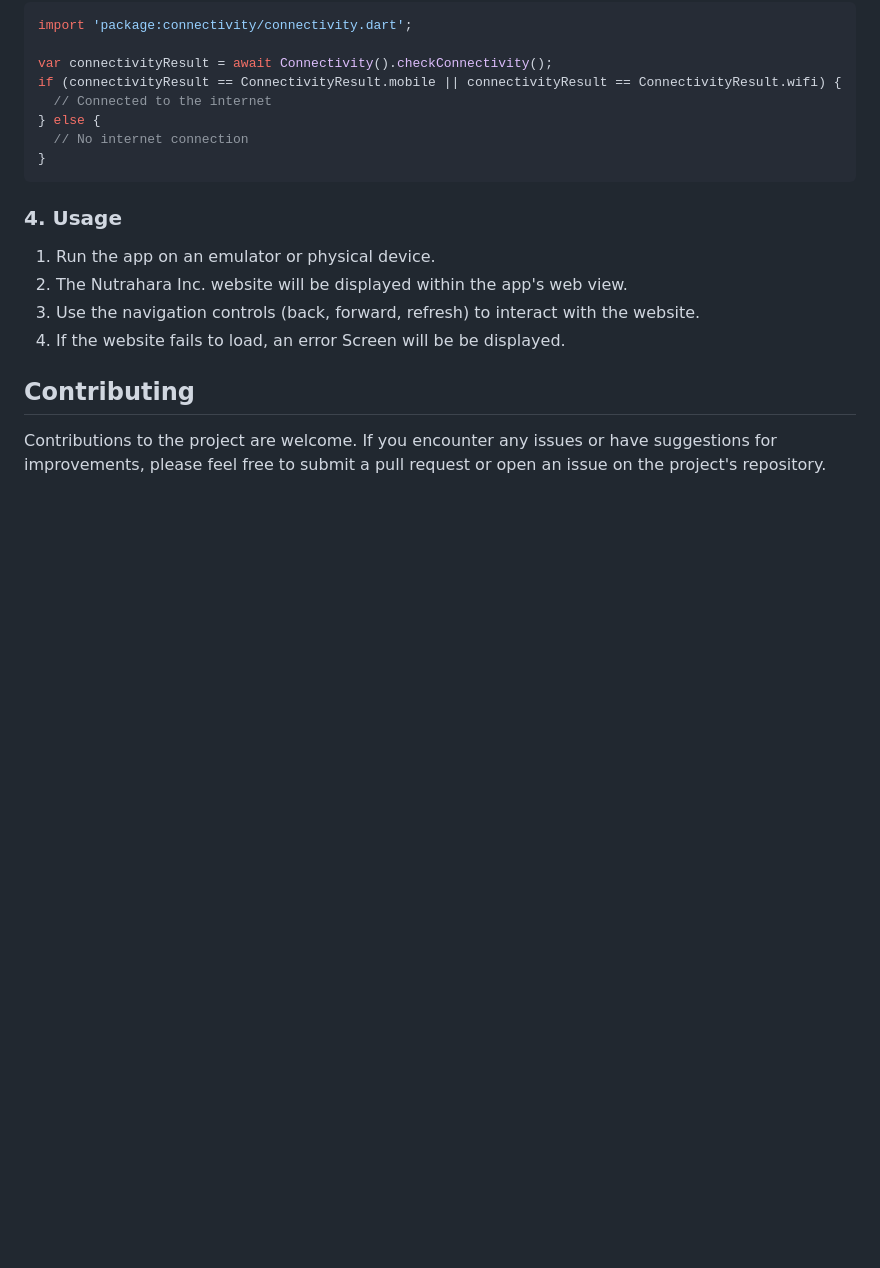
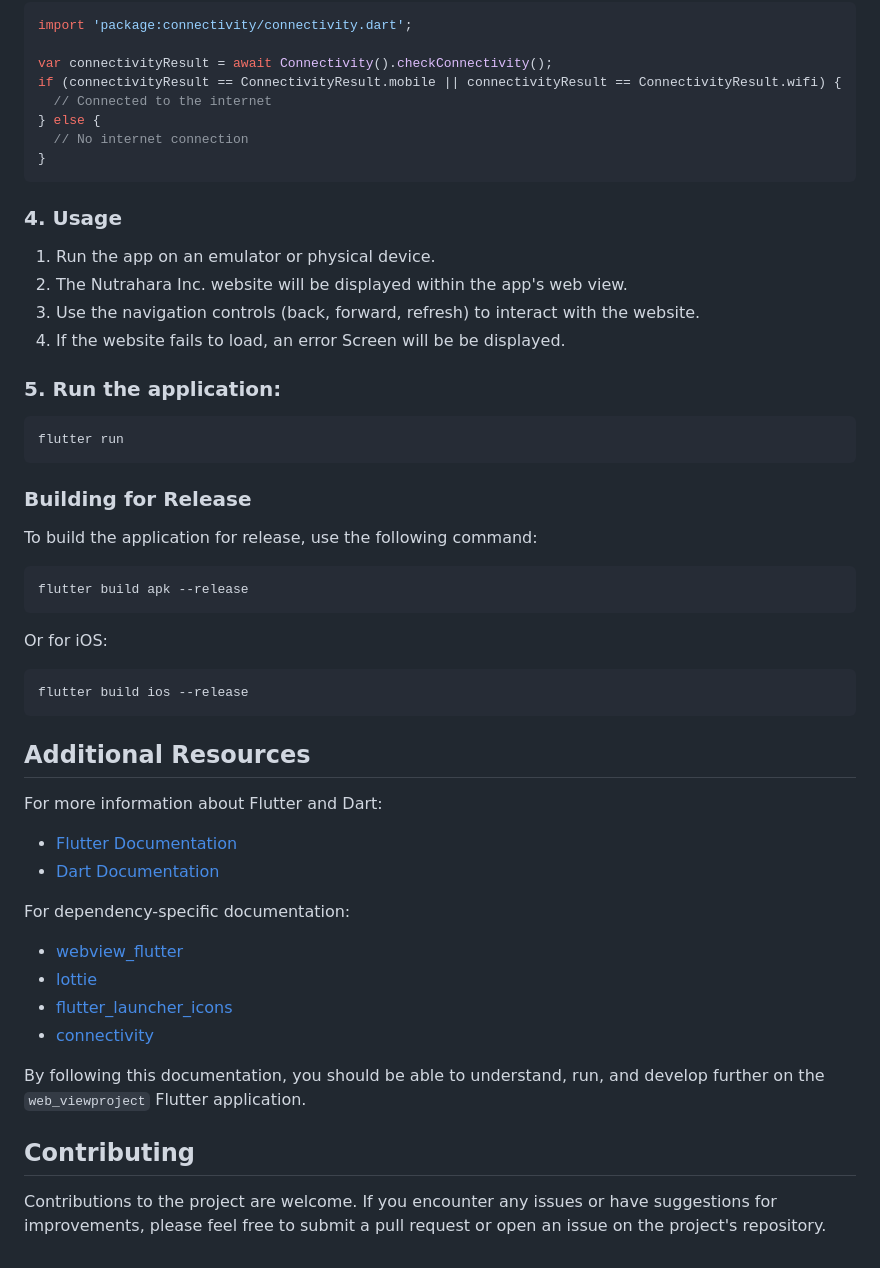
Before and after one commit to PrathameshMalavi/Nutrahara-task, a Markdown page: README.md, the part around one of its changes. Drawn GitHub-style; blank space fills up the shorter version.

````diff
--- a/README.md
+++ b/README.md
@@ -167,6 +205,36 @@ if (connectivityResult == ConnectivityResult.mobile || connectivityResult == Con
 3. Use the navigation controls (back, forward, refresh) to interact with the website.
 4. If the website fails to load, an error Screen will be be displayed.
 
+### 5. **Run the application**:
+   ```sh
+   flutter run
+   ```
+
+### Building for Release
+To build the application for release, use the following command:
+```sh
+flutter build apk --release
+```
+Or for iOS:
+```sh
+flutter build ios --release
+```
+
+
+## Additional Resources
+
+For more information about Flutter and Dart:
+- [Flutter Documentation](https://flutter.dev/docs)
+- [Dart Documentation](https://dart.dev/guides)
+
+For dependency-specific documentation:
+- [webview_flutter](https://pub.dev/packages/webview_flutter)
+- [lottie](https://pub.dev/packages/lottie)
+- [flutter_launcher_icons](https://pub.dev/packages/flutter_launcher_icons)
+- [connectivity](https://pub.dev/packages/connectivity)
+
+By following this documentation, you should be able to understand, run, and develop further on the `web_viewproject` Flutter application.
+
 ## Contributing
 
 Contributions to the project are welcome. If you encounter any issues or have suggestions for improvements, please feel free to submit a pull request or open an issue on the project's repository.
````
Also changed, not shown: other parts of README.md (+38 -0 lines).
